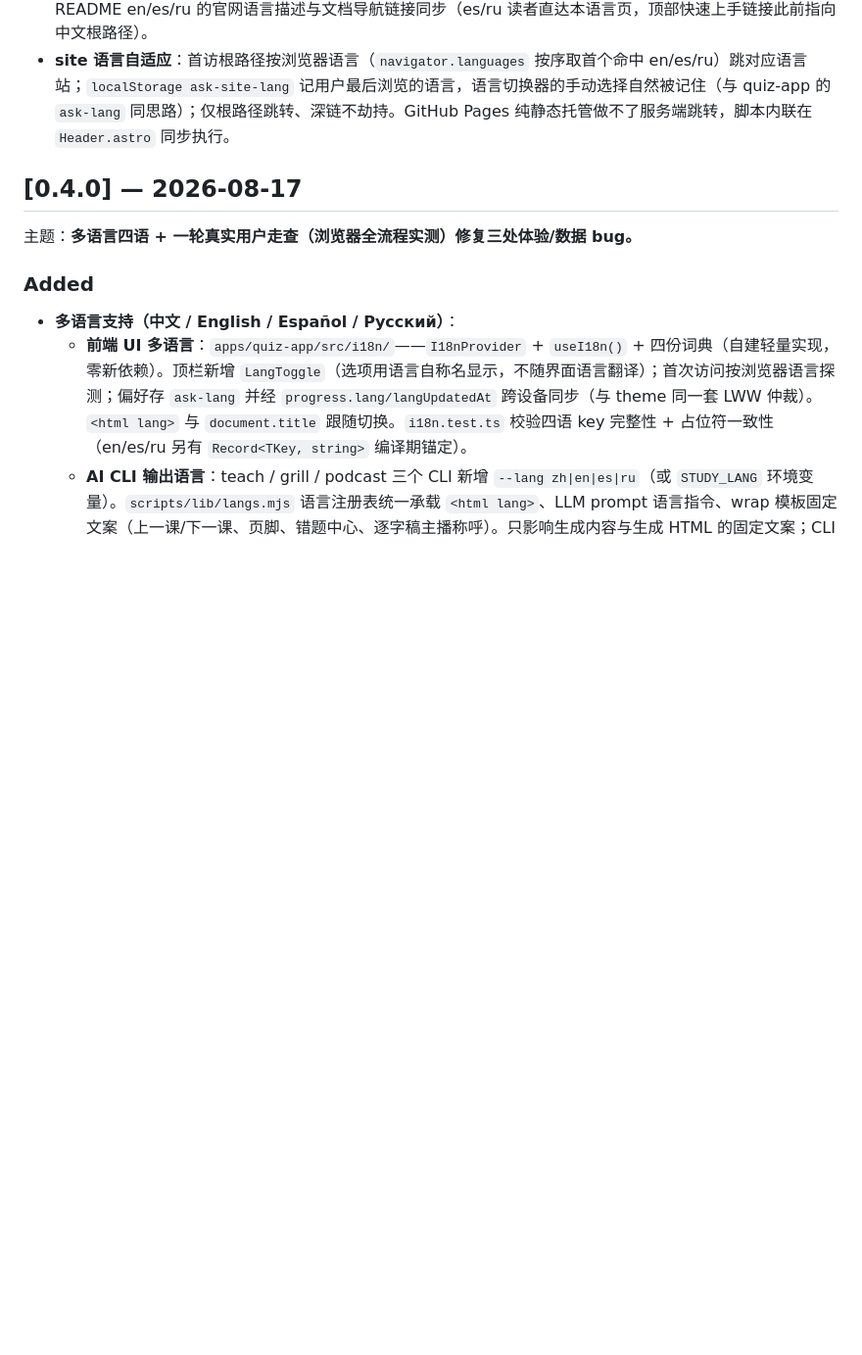
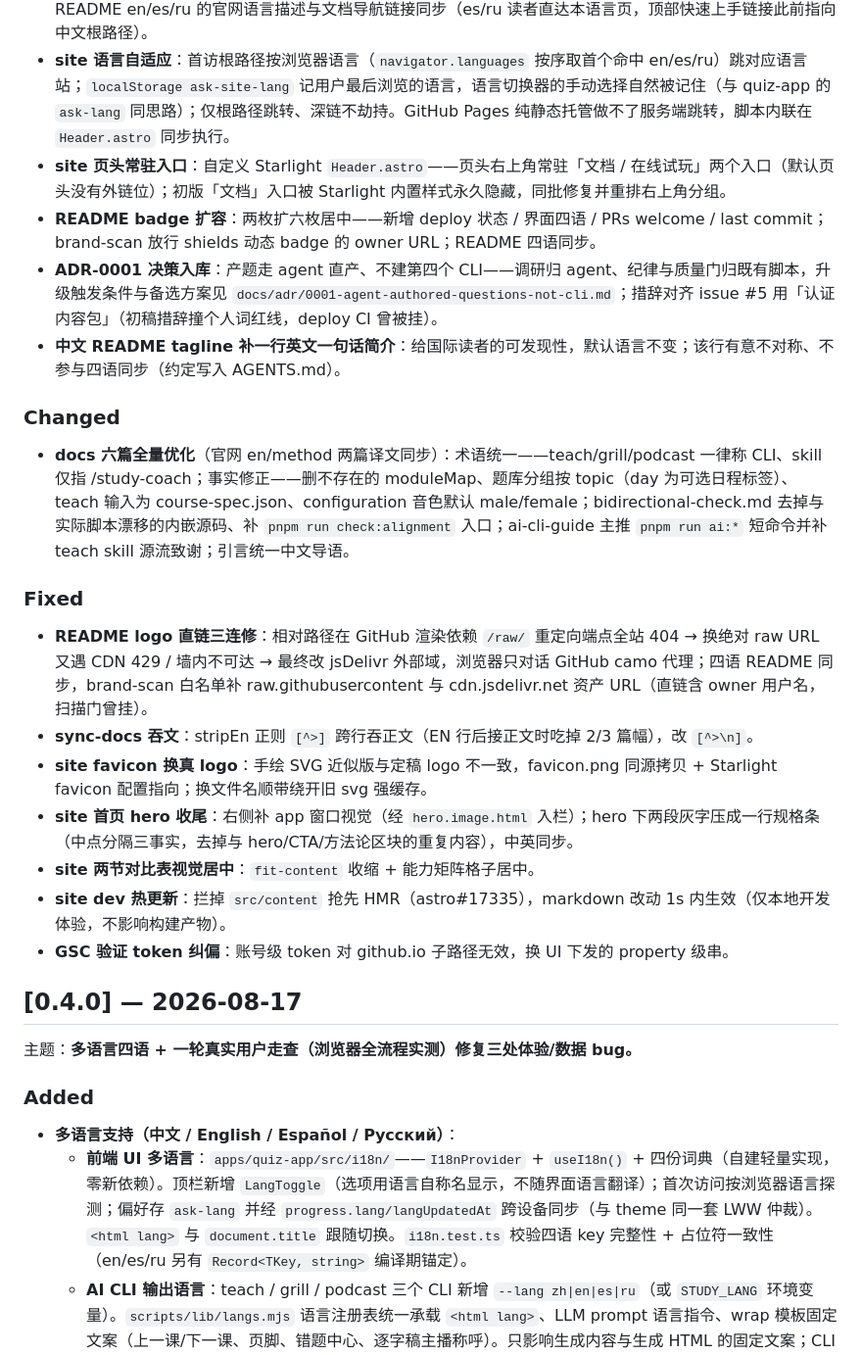
Before and after one commit to jerryjiao/ai-study-kit, a Markdown page: CHANGELOG.md, the part around the change. Shown at 98% size. GitHub-like rendering; blank space fills up the shorter version.

Commit message:
docs(changelog): v0.4.0 后 16 提交补记入 [Unreleased]——官网收尾（页头常驻入口/hero/favicon/对比表/dev 热更新）、README badge 扩容与 logo 直链三连修、ADR-0001 入库、六篇 docs 优化、sync-docs 吞文与扫描门修复

```diff
--- a/CHANGELOG.md
+++ b/CHANGELOG.md
@@ -8,6 +8,24 @@
 
 - **site 官网四语**：Starlight locales 加 `es` / `ru`（挂 `/es/`、`/ru/`，未翻页走中文 fallback + 提示条，与 en 同分层策略）；新增 8 页翻译（es/ru 各 index / get-started / methodology / four-alignment，术语对齐 quiz-app UI 词典）；页头 `Header.astro` 的双语布尔判断改四语 label 表，「文档」链接按语言取路径前缀；README en/es/ru 的官网语言描述与文档导航链接同步（es/ru 读者直达本语言页，顶部快速上手链接此前指向中文根路径）。
 - **site 语言自适应**：首访根路径按浏览器语言（`navigator.languages` 按序取首个命中 en/es/ru）跳对应语言站；`localStorage ask-site-lang` 记用户最后浏览的语言，语言切换器的手动选择自然被记住（与 quiz-app 的 `ask-lang` 同思路）；仅根路径跳转、深链不劫持。GitHub Pages 纯静态托管做不了服务端跳转，脚本内联在 `Header.astro` 同步执行。
+- **site 页头常驻入口**：自定义 Starlight `Header.astro`——页头右上角常驻「文档 / 在线试玩」两个入口（默认页头没有外链位）；初版「文档」入口被 Starlight 内置样式永久隐藏，同批修复并重排右上角分组。
+- **README badge 扩容**：两枚扩六枚居中——新增 deploy 状态 / 界面四语 / PRs welcome / last commit；brand-scan 放行 shields 动态 badge 的 owner URL；README 四语同步。
+- **ADR-0001 决策入库**：产题走 agent 直产、不建第四个 CLI——调研归 agent、纪律与质量门归既有脚本，升级触发条件与备选方案见 `docs/adr/0001-agent-authored-questions-not-cli.md`；措辞对齐 issue #5 用「认证内容包」（初稿措辞撞个人词红线，deploy CI 曾被挂）。
+- **中文 README tagline 补一行英文一句话简介**：给国际读者的可发现性，默认语言不变；该行有意不对称、不参与四语同步（约定写入 AGENTS.md）。
+
+### Changed
+
+- **docs 六篇全量优化**（官网 en/method 两篇译文同步）：术语统一——teach/grill/podcast 一律称 CLI、skill 仅指 /study-coach；事实修正——删不存在的 moduleMap、题库分组按 topic（day 为可选日程标签）、teach 输入为 course-spec.json、configuration 音色默认 male/female；bidirectional-check.md 去掉与实际脚本漂移的内嵌源码、补 `pnpm run check:alignment` 入口；ai-cli-guide 主推 `pnpm run ai:*` 短命令并补 teach skill 源流致谢；引言统一中文导语。
+
+### Fixed
+
+- **README logo 直链三连修**：相对路径在 GitHub 渲染依赖 `/raw/` 重定向端点全站 404 → 换绝对 raw URL 又遇 CDN 429 / 墙内不可达 → 最终改 jsDelivr 外部域，浏览器只对话 GitHub camo 代理；四语 README 同步，brand-scan 白名单补 raw.githubusercontent 与 cdn.jsdelivr.net 资产 URL（直链含 owner 用户名，扫描门曾挂）。
+- **sync-docs 吞文**：stripEn 正则 `[^>]` 跨行吞正文（EN 行后接正文时吃掉 2/3 篇幅），改 `[^>\n]`。
+- **site favicon 换真 logo**：手绘 SVG 近似版与定稿 logo 不一致，favicon.png 同源拷贝 + Starlight favicon 配置指向；换文件名顺带绕开旧 svg 强缓存。
+- **site 首页 hero 收尾**：右侧补 app 窗口视觉（经 `hero.image.html` 入栏）；hero 下两段灰字压成一行规格条（中点分隔三事实，去掉与 hero/CTA/方法论区块的重复内容），中英同步。
+- **site 两节对比表视觉居中**：`fit-content` 收缩 + 能力矩阵格子居中。
+- **site dev 热更新**：拦掉 `src/content` 抢先 HMR（astro#17335），markdown 改动 1s 内生效（仅本地开发体验，不影响构建产物）。
+- **GSC 验证 token 纠偏**：账号级 token 对 github.io 子路径无效，换 UI 下发的 property 级串。
 
 ## [0.4.0] — 2026-08-17
 
```
